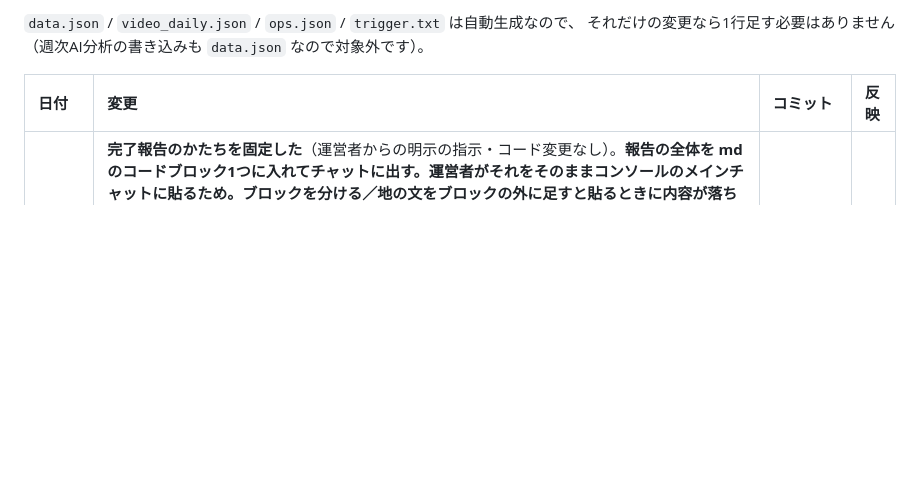
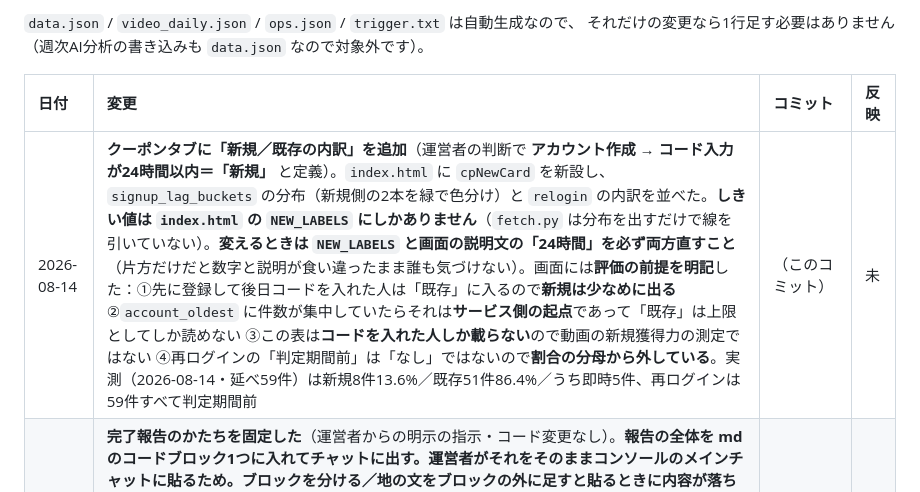
Before and after one commit to ytpokerguild-netizen/channel-desk-data, a Markdown page: 変更履歴.md, the part around the change. Rendered like a GitHub page; blank space fills up the shorter version.

Commit message:
変更履歴に1行追加（Dropbox への反映は未）

```diff
--- a/変更履歴.md
+++ b/変更履歴.md
@@ -16,6 +16,7 @@ GitHub からは中身が見えないので、この表を代わりの印とし
 
 | 日付 | 変更 | コミット | 反映 |
 | :--- | :--- | :--- | :--- |
+| 2026-08-14 | **クーポンタブに「新規／既存の内訳」を追加**（運営者の判断で **アカウント作成 → コード入力が24時間以内＝「新規」** と定義）。`index.html` に `cpNewCard` を新設し、`signup_lag_buckets` の分布（新規側の2本を緑で色分け）と `relogin` の内訳を並べた。**しきい値は `index.html` の `NEW_LABELS` にしかありません**（`fetch.py` は分布を出すだけで線を引いていない）。**変えるときは `NEW_LABELS` と画面の説明文の「24時間」を必ず両方直すこと**（片方だけだと数字と説明が食い違ったまま誰も気づけない）。画面には**評価の前提を明記**した：①先に登録して後日コードを入れた人は「既存」に入るので**新規は少なめに出る** ②`account_oldest` に件数が集中していたらそれは**サービス側の起点**であって「既存」は上限としてしか読めない ③この表は**コードを入れた人しか載らない**ので動画の新規獲得力の測定ではない ④再ログインの「判定期間前」は「なし」ではないので**割合の分母から外している**。実測（2026-08-14・延べ59件）は新規8件13.6%／既存51件86.4%／うち即時5件、再ログインは59件すべて判定期間前 | （このコミット） | 未 |
 | 2026-08-14 | **完了報告のかたちを固定した**（運営者からの明示の指示・コード変更なし）。**報告の全体を md のコードブロック1つに入れてチャットに出す。**運営者がそれをそのままコンソールのメインチャットに貼るため。ブロックを分ける／地の文をブロックの外に足すと**貼るときに内容が落ちる**（「運営者に手作業を渡さない」と同じ考え方）。見出し6つ（やったこと／変更／確認したこと／判断が要ること／次にやること／⚠注意）を固定し、**中身が無い節も「なし」と書いて残す**（書き忘れと無かったを区別するため）。**ブロックの中に3連バッククォートを入れない**（そこで閉じるため）。雛形を `CLAUDE.md` §2・引き継ぎ書の★の章・運用手順 §9 の**3か所に同じ内容で**置いた（週次AI分析版は「判定できなかったこと」を独立の節にしてある） | （このコミット） | 済 |
 | 2026-08-14 | **引き継ぎ書の主要ファイル早見表にあった古い記述を1行訂正**（コード変更なし）。`fetch_ops.py` の欄が「`SHEETS_REFRESH_TOKEN` 未設定のため現在は休止」のままだったが、**2026-08-12 にサービスアカウント（`SHEETS_SA_KEY`）方式で稼働済み**で、同じ書類の §4・§10 と食い違っていた。稼働中に修正し、`SHEETS_REFRESH_TOKEN` は未設定のままでよいフォールバックである旨を明記。**上の8行を反映するついでに見つけたもので、単独の指示によるものではない** | （このコミット） | 済 |
 | 2026-08-14 | **クーポンシートのタブを自動で列挙するようにした**（新しいコードのタブが増えても `COUPON_TABS` に手で足す必要がなくなった）。発行元にサービスアカウントの閲覧者共有を依頼する案（案C）を用意していたが、**シートの共有が「リンクを知っている全員＝閲覧者」のままだったため、共有を足してもらわなくても Sheets API でタブ一覧が引ける**ことが分かった（2026-08-14 確認）。`_sa_sheet_titles()` をスプレッドシートID指定に一般化し、`_coupon_tabs()` を追加。**列構成が違うタブ（発行元が作った集計タブ）は `COUPON_REQUIRED_COLS` で判定して黙って飛ばす**（`skipped_tabs` に出す）。自動列挙が効いているかは `coupon.tabs_auto` で分かる。失敗したら従来の `COUPON_TABS`（予備表）に落ちるので、消さずに残してある | （このコミット） | 済 |
```
